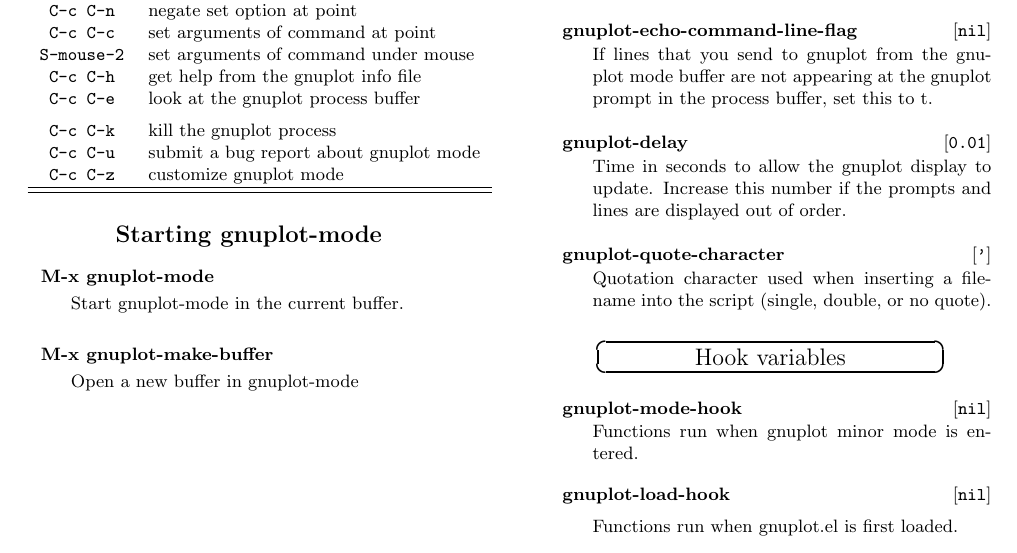
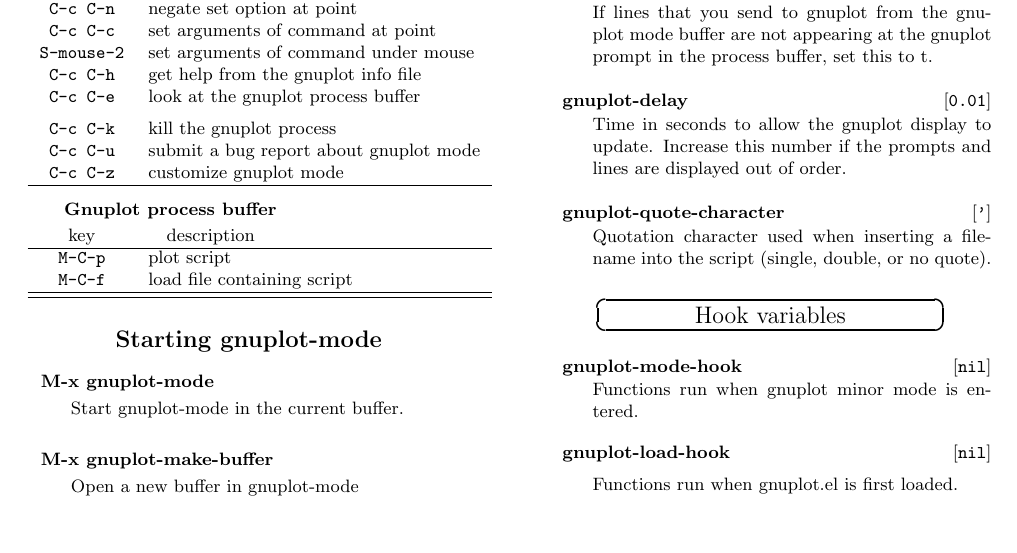
Before and after one commit to gnuplot/gnuplot-old, a LaTeX document (lisp/gpelcard.tex): part of page 1 of 2, cut so that both start at the same text, the shorter picture padded with empty space. Compiled offline with pdfLaTeX.

Commit message:
Updated to Bruce's current version.

```diff
--- a/lisp/gpelcard.tex
+++ b/lisp/gpelcard.tex
@@ -117,6 +119,13 @@ to aid in composing scripts.  See the comments in the file
       C-c C-k & kill the gnuplot process \\
       C-c C-u & submit a bug report about gnuplot mode \\
       C-c C-z & customize gnuplot mode \\
+      \hline
+      \\[-1ex]
+      \multicolumn{2}{l}{~\quad\textbf{Gnuplot process buffer}}\\[0.5ex]
+      \textrm{key} & \quad description \\
+      \hline
+      M-C-p   & plot script \\
+      M-C-f   & load file containing script \\
       \hline \hline
     \end{tabular}
   \end{center}
```
Also changed, not shown: lisp/gpelcard.tex (4 more changed lines), 3 other files.
